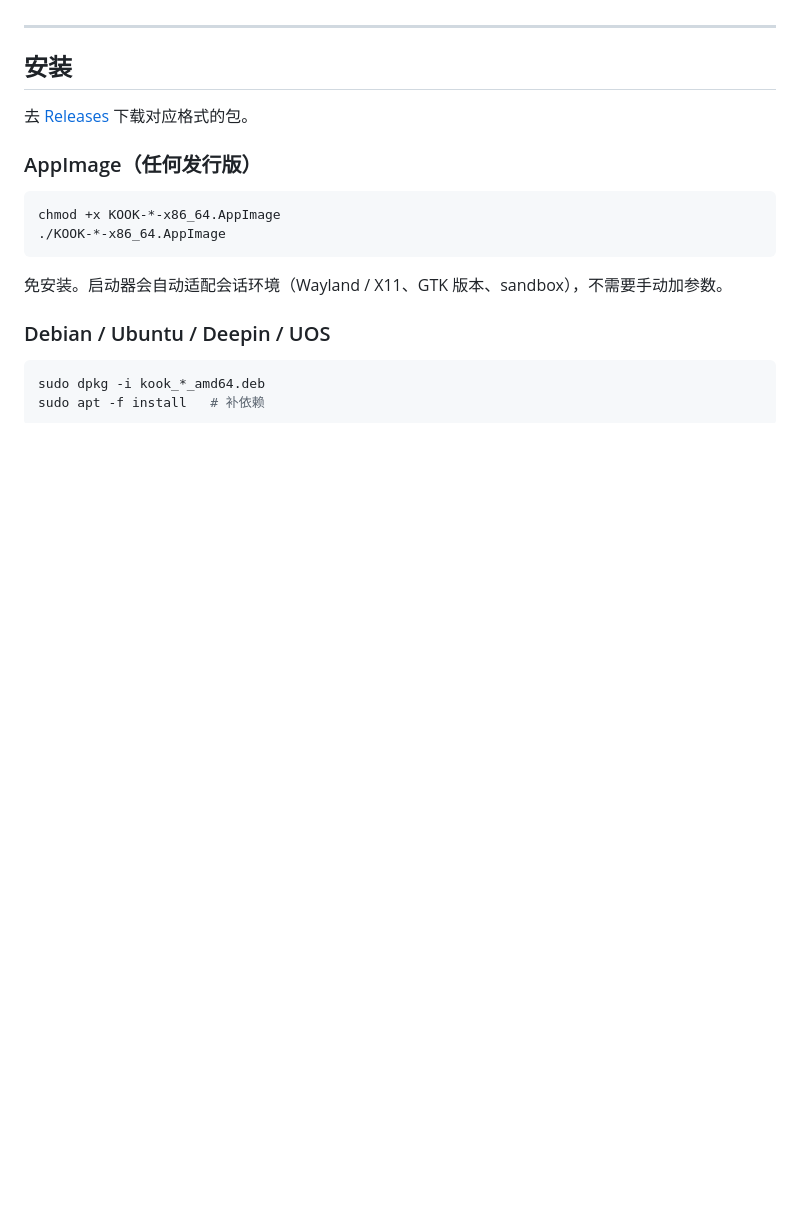
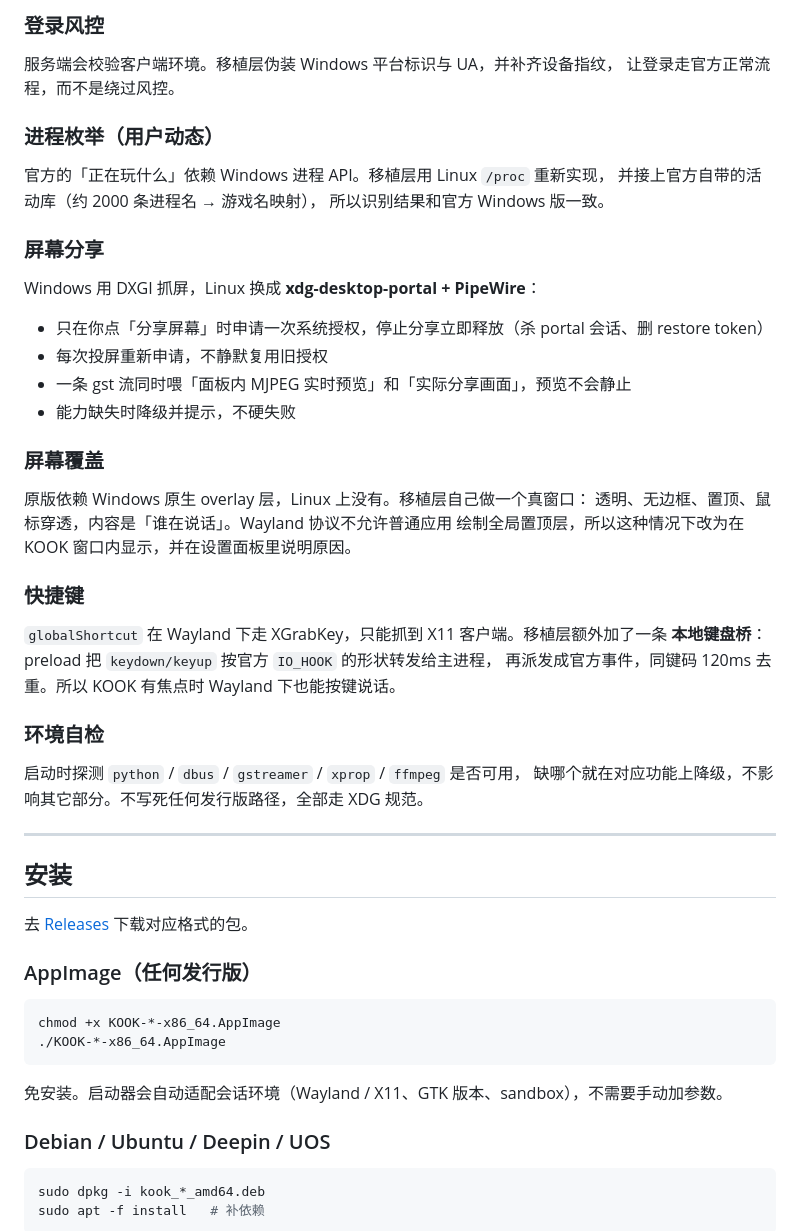
Before and after one commit to kanniganfan/kook-linux, a Markdown page: README.md, the part around one of its changes. Drawn GitHub-style; blank space fills up the shorter version.

```diff
--- a/README.md
+++ b/README.md
@@ -93,3 +129,39 @@ Linux 客户端，也没有公开的 Linux 发布计划**。Linux 用户只能
+### 登录风控
+
+服务端会校验客户端环境。移植层伪装 Windows 平台标识与 UA，并补齐设备指纹，
+让登录走官方正常流程，而不是绕过风控。
+
+### 进程枚举（用户动态）
+
+官方的「正在玩什么」依赖 Windows 进程 API。移植层用 Linux `/proc` 重新实现，
+并接上官方自带的活动库（约 2000 条进程名 → 游戏名映射），
+所以识别结果和官方 Windows 版一致。
+
+### 屏幕分享
+
+Windows 用 DXGI 抓屏，Linux 换成 **xdg-desktop-portal + PipeWire**：
+
+- 只在你点「分享屏幕」时申请一次系统授权，停止分享立即释放（杀 portal 会话、删 restore token）
+- 每次投屏重新申请，不静默复用旧授权
+- 一条 gst 流同时喂「面板内 MJPEG 实时预览」和「实际分享画面」，预览不会静止
+- 能力缺失时降级并提示，不硬失败
+
+### 屏幕覆盖
+
+原版依赖 Windows 原生 overlay 层，Linux 上没有。移植层自己做一个真窗口：
+透明、无边框、置顶、鼠标穿透，内容是「谁在说话」。Wayland 协议不允许普通应用
+绘制全局置顶层，所以这种情况下改为在 KOOK 窗口内显示，并在设置面板里说明原因。
+
+### 快捷键
+
+`globalShortcut` 在 Wayland 下走 XGrabKey，只能抓到 X11 客户端。移植层额外加了一条
+**本地键盘桥**：preload 把 `keydown/keyup` 按官方 `IO_HOOK` 的形状转发给主进程，
+再派发成官方事件，同键码 120ms 去重。所以 KOOK 有焦点时 Wayland 下也能按键说话。
+
+### 环境自检
+
+启动时探测 `python` / `dbus` / `gstreamer` / `xprop` / `ffmpeg` 是否可用，
+缺哪个就在对应功能上降级，不影响其它部分。不写死任何发行版路径，全部走 XDG 规范。
 
 ---
 
```
Also changed, not shown: other parts of README.md (+63 -18 lines), docs/images/app-discover.png (added).
